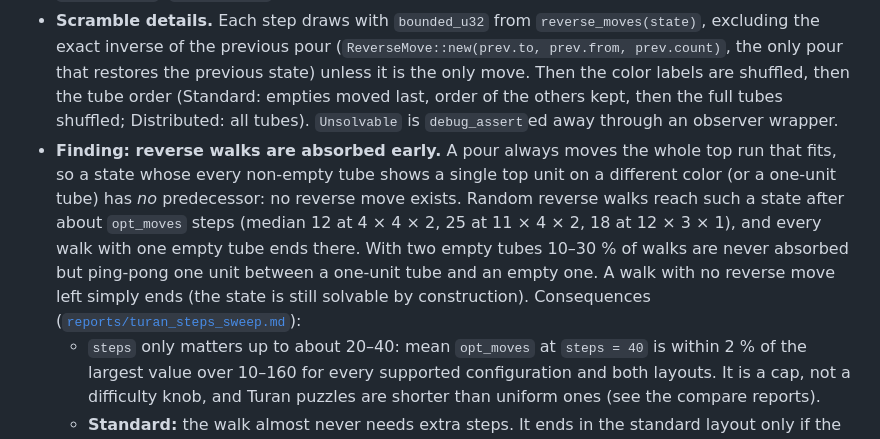
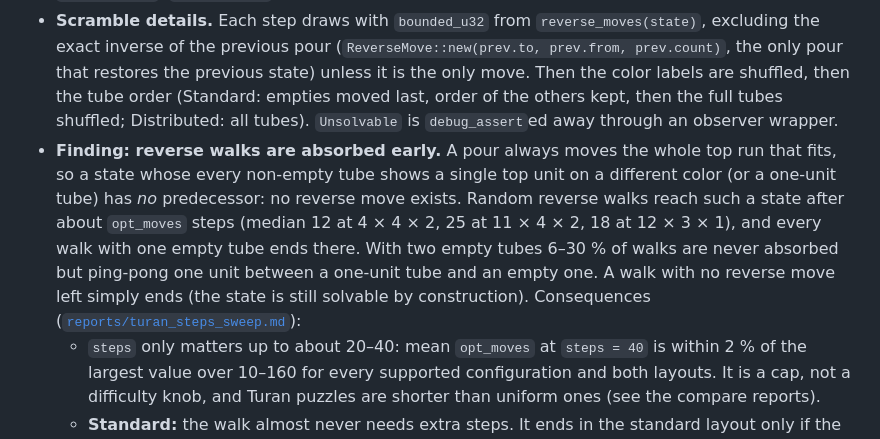
Before and after one commit to vinnipukh/jepa_games, a Markdown page: docs/decisions.md, the part around the change. Rendered like a GitHub page.

Commit message:
docs: fix never-absorbed walk share in D15
Co-Authored-By: Claude Opus 5.5 <noreply@anthropic.com>
Claude-Session: https://claude.ai/code/session_01Va2x7sXSDbBXEUmKbNdY23

```diff
--- a/docs/decisions.md
+++ b/docs/decisions.md
@@ -181,7 +181,7 @@ Recorded while implementing layouts, `turan_water_sort`, and the `stats --layout
 
 - **Construction rejections.** A strategy can give up on a candidate before solving (Scramble: the standard layout was not reached; Constrained: adjacent same-color units). Core gains `try_attempt_loop(cfg, observer, FnMut() -> Option<State>)`; `None` is an attempt rejected as `Rejection::Construction` with no solver run (`states_expanded` 0). It counts towards `max_attempts` and `GeneratedPuzzle::attempts`, the observer sees it like any rejection, and `RejectionCounts` gains `construction`. `attempt_loop` is now a wrapper around it, so uniform's output is unchanged.
 - **Scramble details.** Each step draws with `bounded_u32` from `reverse_moves(state)`, excluding the exact inverse of the previous pour (`ReverseMove::new(prev.to, prev.from, prev.count)`, the only pour that restores the previous state) unless it is the only move. Then the color labels are shuffled, then the tube order (Standard: empties moved last, order of the others kept, then the full tubes shuffled; Distributed: all tubes). `Unsolvable` is `debug_assert`ed away through an observer wrapper.
-- **Finding: reverse walks are absorbed early.** A pour always moves the whole top run that fits, so a state whose every non-empty tube shows a single top unit on a different color (or a one-unit tube) has *no* predecessor: no reverse move exists. Random reverse walks reach such a state after about `opt_moves` steps (median 12 at 4 × 4 × 2, 25 at 11 × 4 × 2, 18 at 12 × 3 × 1), and every walk with one empty tube ends there. With two empty tubes 10–30 % of walks are never absorbed but ping-pong one unit between a one-unit tube and an empty one. A walk with no reverse move left simply ends (the state is still solvable by construction). Consequences ([`reports/turan_steps_sweep.md`](../reports/turan_steps_sweep.md)):
+- **Finding: reverse walks are absorbed early.** A pour always moves the whole top run that fits, so a state whose every non-empty tube shows a single top unit on a different color (or a one-unit tube) has *no* predecessor: no reverse move exists. Random reverse walks reach such a state after about `opt_moves` steps (median 12 at 4 × 4 × 2, 25 at 11 × 4 × 2, 18 at 12 × 3 × 1), and every walk with one empty tube ends there. With two empty tubes 6–30 % of walks are never absorbed but ping-pong one unit between a one-unit tube and an empty one. A walk with no reverse move left simply ends (the state is still solvable by construction). Consequences ([`reports/turan_steps_sweep.md`](../reports/turan_steps_sweep.md)):
   - `steps` only matters up to about 20–40: mean `opt_moves` at `steps = 40` is within 2 % of the largest value over 10–160 for every supported configuration and both layouts. It is a cap, not a difficulty knob, and Turan puzzles are shorter than uniform ones (see the compare reports).
   - **Standard:** the walk almost never needs extra steps. It ends in the standard layout only if the absorbing state already is one; otherwise it is stuck. 56–95 % of attempts are construction rejections (more at larger capacity), attempts p99 ≤ 104, cheap because no solver runs. The largest extra-step count in the whole sweep was 23.
 - **`variant()` strings.** `scramble(steps=S,max_extra_steps=M,layout=standard)`, `scramble(steps=S,layout=distributed)` (M has no effect there), `constrained(layout=L)`. Uniform keeps `fisher_yates` for the standard layout (so the Phase 2 golden files are byte-identical) and uses `fisher_yates(layout=distributed)` otherwise. `Layout` serializes as `"standard"` / `"distributed"`.
```
